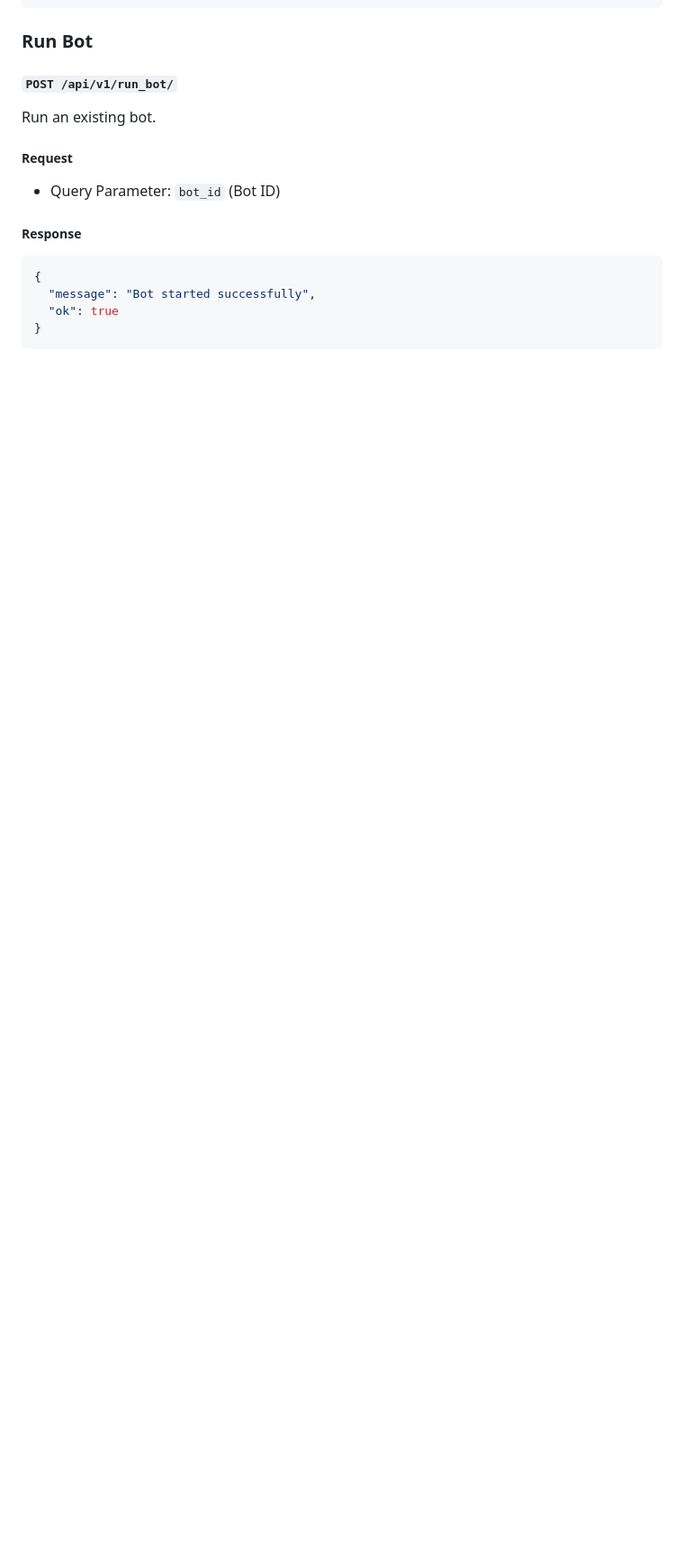
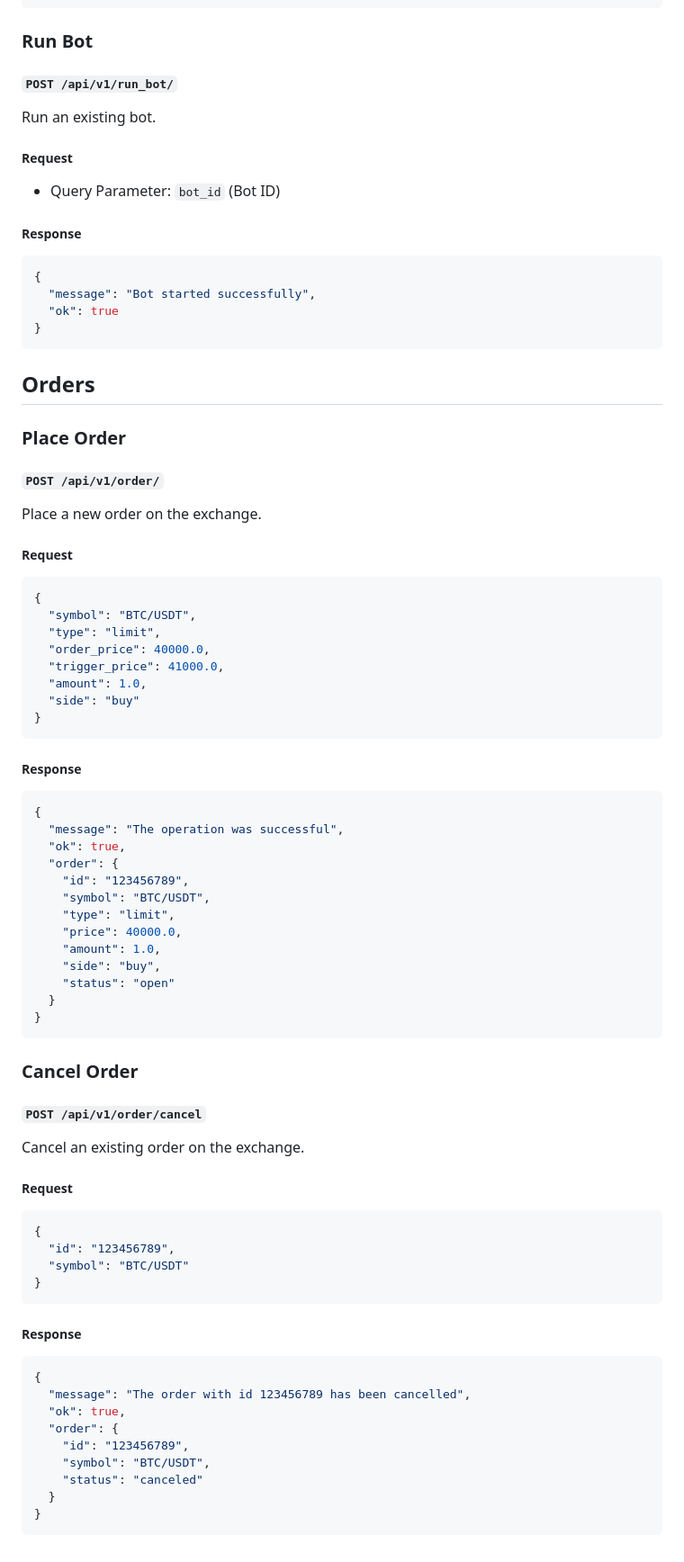
Before and after one commit to MahmoudBL83/coinex, a Markdown page: README.md, the part around the change. Shown at 90% size. Rendered like a GitHub page; blank space fills up the shorter version.

````diff
--- a/README.md
+++ b/README.md
@@ -979,3 +979,66 @@ Run an existing bot.
   "ok": true
 }
 ```
+## Orders
+
+### Place Order
+
+#### `POST /api/v1/order/`
+
+Place a new order on the exchange.
+
+##### Request
+```json
+{
+  "symbol": "BTC/USDT",
+  "type": "limit",
+  "order_price": 40000.0,
+  "trigger_price": 41000.0,
+  "amount": 1.0,
+  "side": "buy"
+}
+```
+
+##### Response
+```json
+{
+  "message": "The operation was successful",
+  "ok": true,
+  "order": {
+    "id": "123456789",
+    "symbol": "BTC/USDT",
+    "type": "limit",
+    "price": 40000.0,
+    "amount": 1.0,
+    "side": "buy",
+    "status": "open"
+  }
+}
+```
+
+### Cancel Order
+
+#### `POST /api/v1/order/cancel`
+
+Cancel an existing order on the exchange.
+
+##### Request
+```json
+{
+  "id": "123456789",
+  "symbol": "BTC/USDT"
+}
+```
+
+##### Response
+```json
+{
+  "message": "The order with id 123456789 has been cancelled",
+  "ok": true,
+  "order": {
+    "id": "123456789",
+    "symbol": "BTC/USDT",
+    "status": "canceled"
+  }
+}
+```
````
